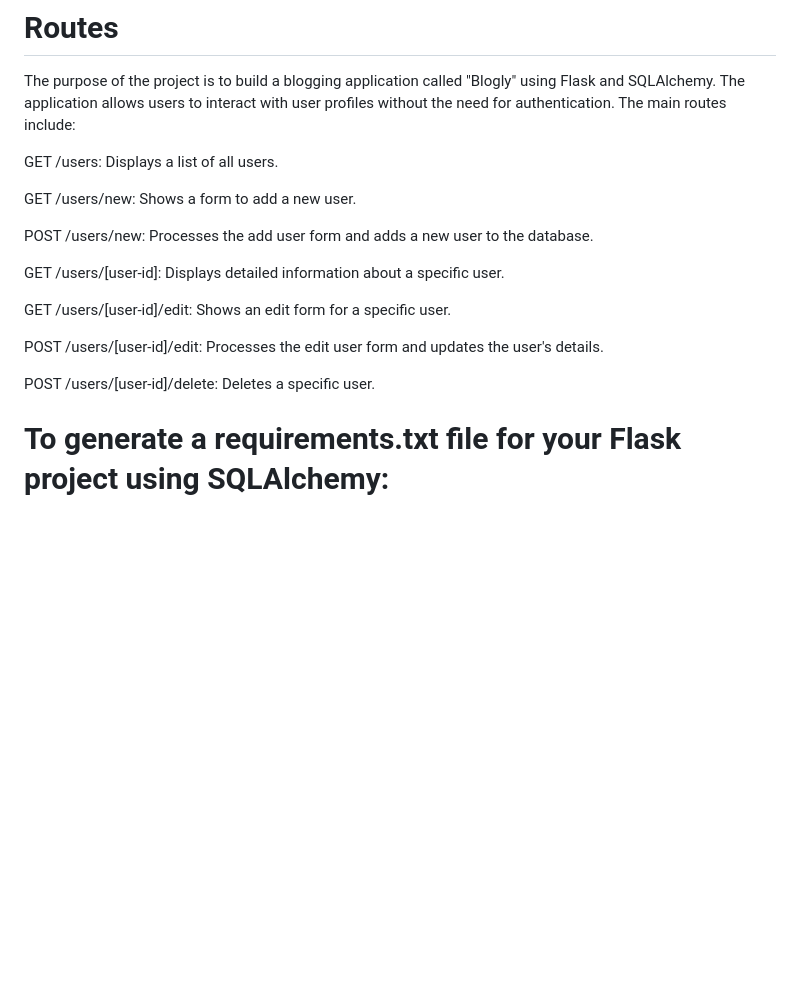
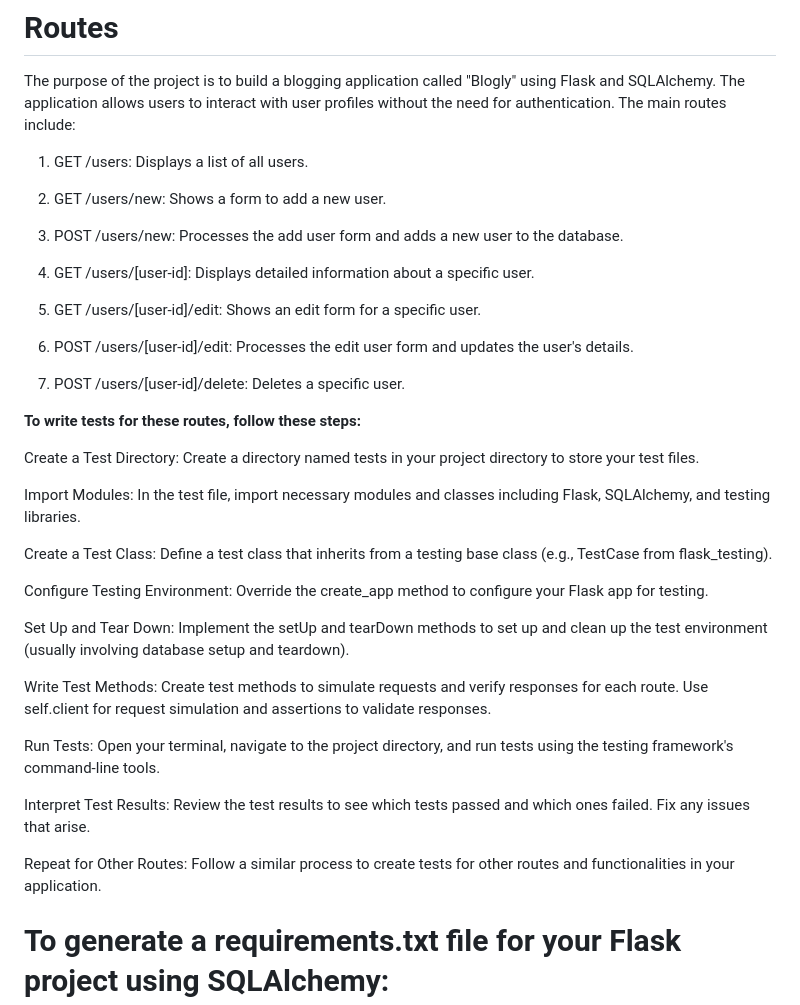
Before and after one commit to ShangitaPaul/sql-alchemy-intro-blogly-part1, a Markdown page: README.md, the part around the change. Drawn GitHub-style; blank space fills up the shorter version.

Commit message:
Update README.md
added testing procedure for routes

```diff
--- a/README.md
+++ b/README.md
@@ -21,20 +21,39 @@ Overall, this app follows a standard Flask structure with routes defined for vie
 # Routes
 The purpose of the project is to build a blogging application called "Blogly" using Flask and SQLAlchemy. The application allows users to interact with user profiles without the need for authentication. The main routes include:
 
-GET /users: Displays a list of all users.
+1. GET /users: Displays a list of all users.
 
-GET /users/new: Shows a form to add a new user.
+2. GET /users/new: Shows a form to add a new user.
 
-POST /users/new: Processes the add user form and adds a new user to the database.
+3. POST /users/new: Processes the add user form and adds a new user to the database.
 
-GET /users/[user-id]: Displays detailed information about a specific user.
+4. GET /users/[user-id]: Displays detailed information about a specific user.
 
-GET /users/[user-id]/edit: Shows an edit form for a specific user.
+5. GET /users/[user-id]/edit: Shows an edit form for a specific user.
 
-POST /users/[user-id]/edit: Processes the edit user form and updates the user's details.
+6. POST /users/[user-id]/edit: Processes the edit user form and updates the user's details.
 
-POST /users/[user-id]/delete: Deletes a specific user.
+7. POST /users/[user-id]/delete: Deletes a specific user.
 
+**To write tests for these routes, follow these steps:**
+
+Create a Test Directory: Create a directory named tests in your project directory to store your test files.
+
+Import Modules: In the test file, import necessary modules and classes including Flask, SQLAlchemy, and testing libraries.
+
+Create a Test Class: Define a test class that inherits from a testing base class (e.g., TestCase from flask_testing).
+
+Configure Testing Environment: Override the create_app method to configure your Flask app for testing.
+
+Set Up and Tear Down: Implement the setUp and tearDown methods to set up and clean up the test environment (usually involving database setup and teardown).
+
+Write Test Methods: Create test methods to simulate requests and verify responses for each route. Use self.client for request simulation and assertions to validate responses.
+
+Run Tests: Open your terminal, navigate to the project directory, and run tests using the testing framework's command-line tools.
+
+Interpret Test Results: Review the test results to see which tests passed and which ones failed. Fix any issues that arise.
+
+Repeat for Other Routes: Follow a similar process to create tests for other routes and functionalities in your application.
 
 
 # To generate a requirements.txt file for your Flask project using SQLAlchemy:
```
